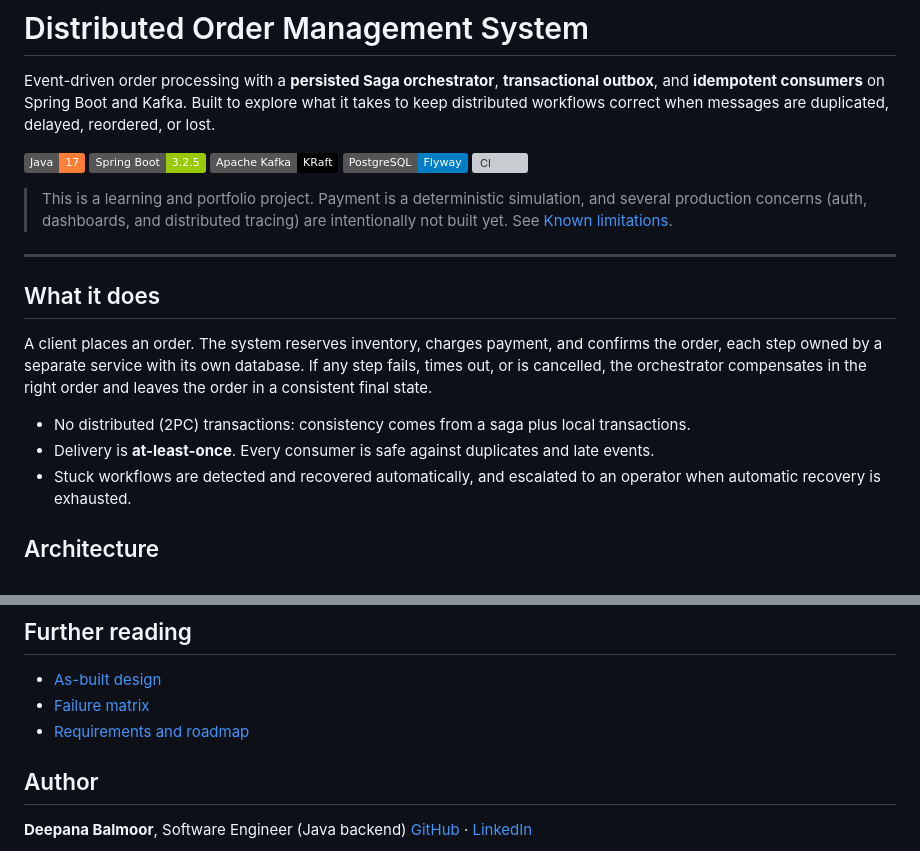
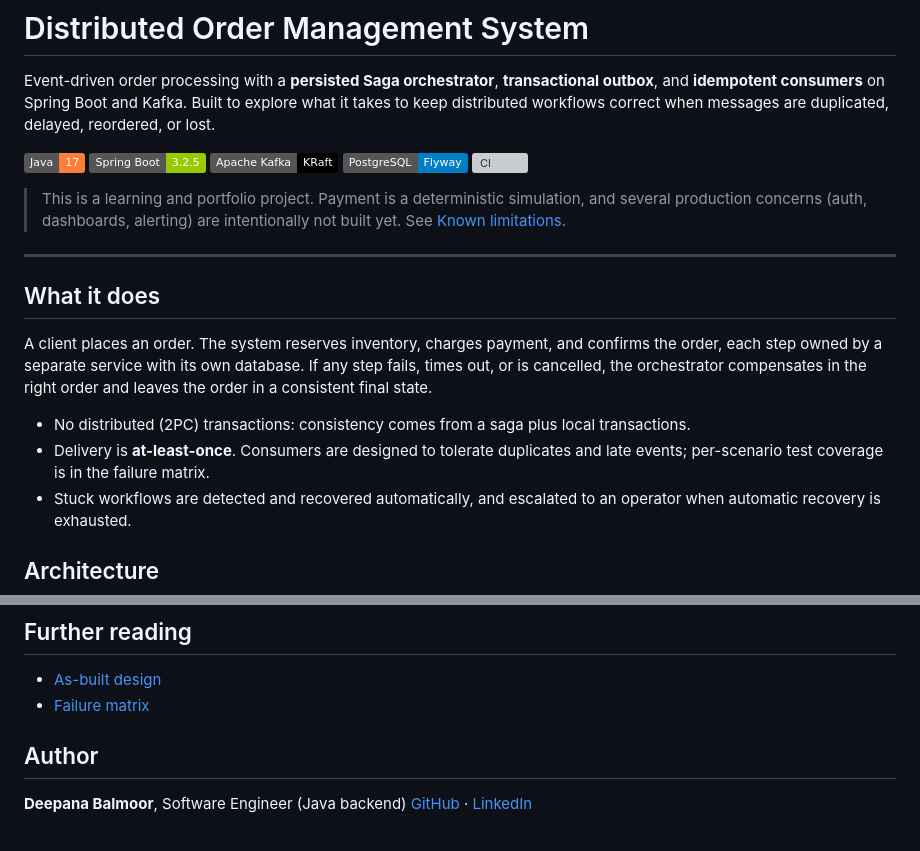
Before and after one commit to dbalmoor/distributed-order-system, a Markdown page: Readme.md, 2 parts joined by grey strips. Rendered like a GitHub page; badges without logos; grey boxes are pictures that could not be loaded.

```diff
--- a/Readme.md
+++ b/Readme.md
@@ -8,7 +8,7 @@ Event-driven order processing with a **persisted Saga orchestrator**, **transact
 ![PostgreSQL](https://img.shields.io/badge/PostgreSQL-Flyway-blue)
 [![CI](https://github.com/dbalmoor/distributed-order-system/actions/workflows/ci.yml/badge.svg)](https://github.com/dbalmoor/distributed-order-system/actions/workflows/ci.yml)
 
-> This is a learning and portfolio project. Payment is a deterministic simulation, and several production concerns (auth, dashboards, and distributed tracing) are intentionally not built yet. See [Known limitations](#known-limitations).
+> This is a learning and portfolio project. Payment is a deterministic simulation, and several production concerns (auth, dashboards, alerting) are intentionally not built yet. See [Known limitations](#known-limitations).
 
 ---
 
@@ -17,7 +17,7 @@ Event-driven order processing with a **persisted Saga orchestrator**, **transact
 A client places an order. The system reserves inventory, charges payment, and confirms the order, each step owned by a separate service with its own database. If any step fails, times out, or is cancelled, the orchestrator compensates in the right order and leaves the order in a consistent final state.
 
 - No distributed (2PC) transactions: consistency comes from a saga plus local transactions.
-- Delivery is **at-least-once**. Every consumer is safe against duplicates and late events.
+- Delivery is **at-least-once**. Consumers are designed to tolerate duplicates and late events; per-scenario test coverage is in the failure matrix.
 - Stuck workflows are detected and recovered automatically, and escalated to an operator when automatic recovery is exhausted.
 
 ## Architecture
@@ -328,7 +334,7 @@ The local happy-path walkthrough is documented in
 
 - [As-built design](design.md)
 - [Failure matrix](docs/failure-matrix.md)
-- [Requirements and roadmap](requirement.md)
+
 
 ## Author
 
```
Also changed, not shown: other parts of Readme.md (+18 -12 lines), docs/evidence/order-124-payment-failure-2026-11-11.md (+4 -0 lines), docs/failure-matrix.md (+2 -2 lines), docs/evidence/prometheus-targets-2026-11-10.png.
